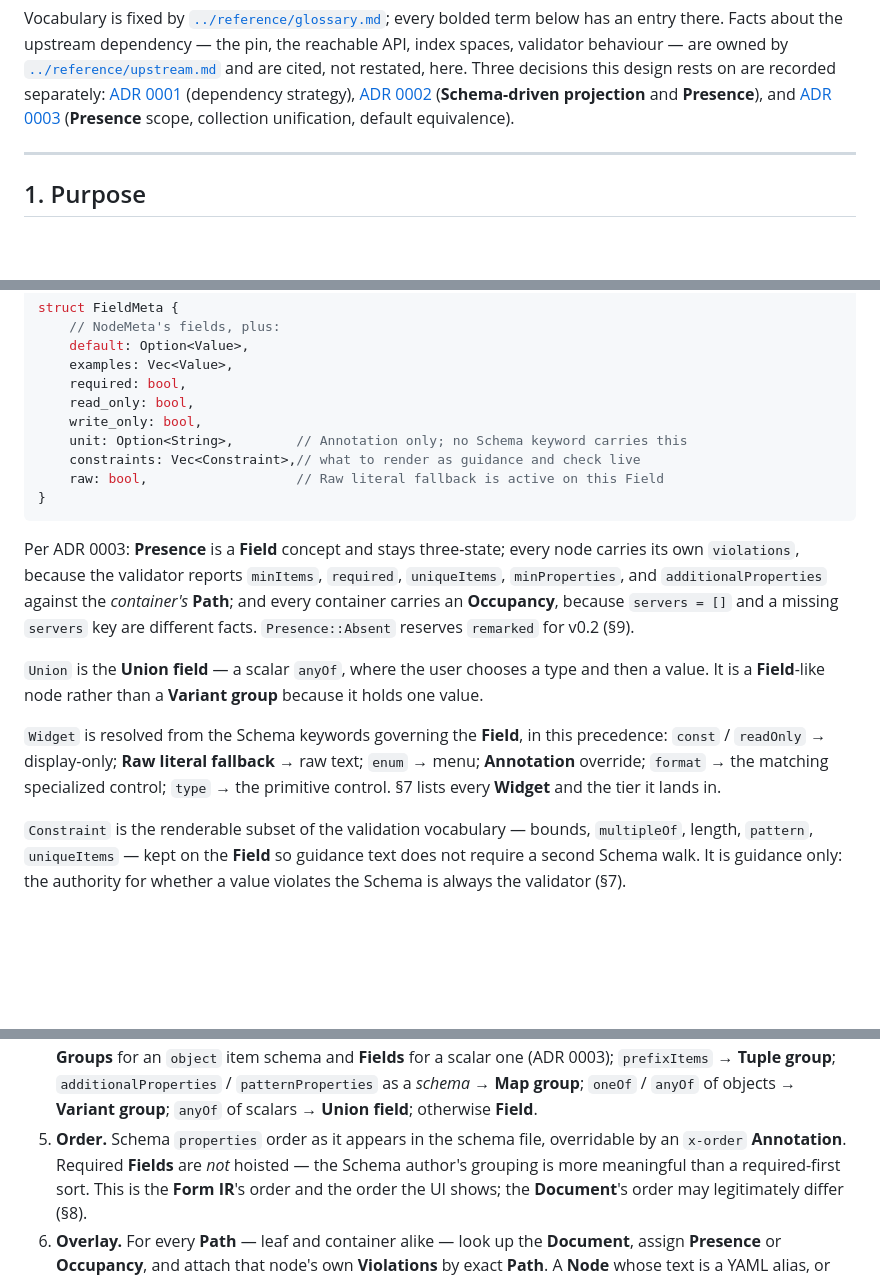
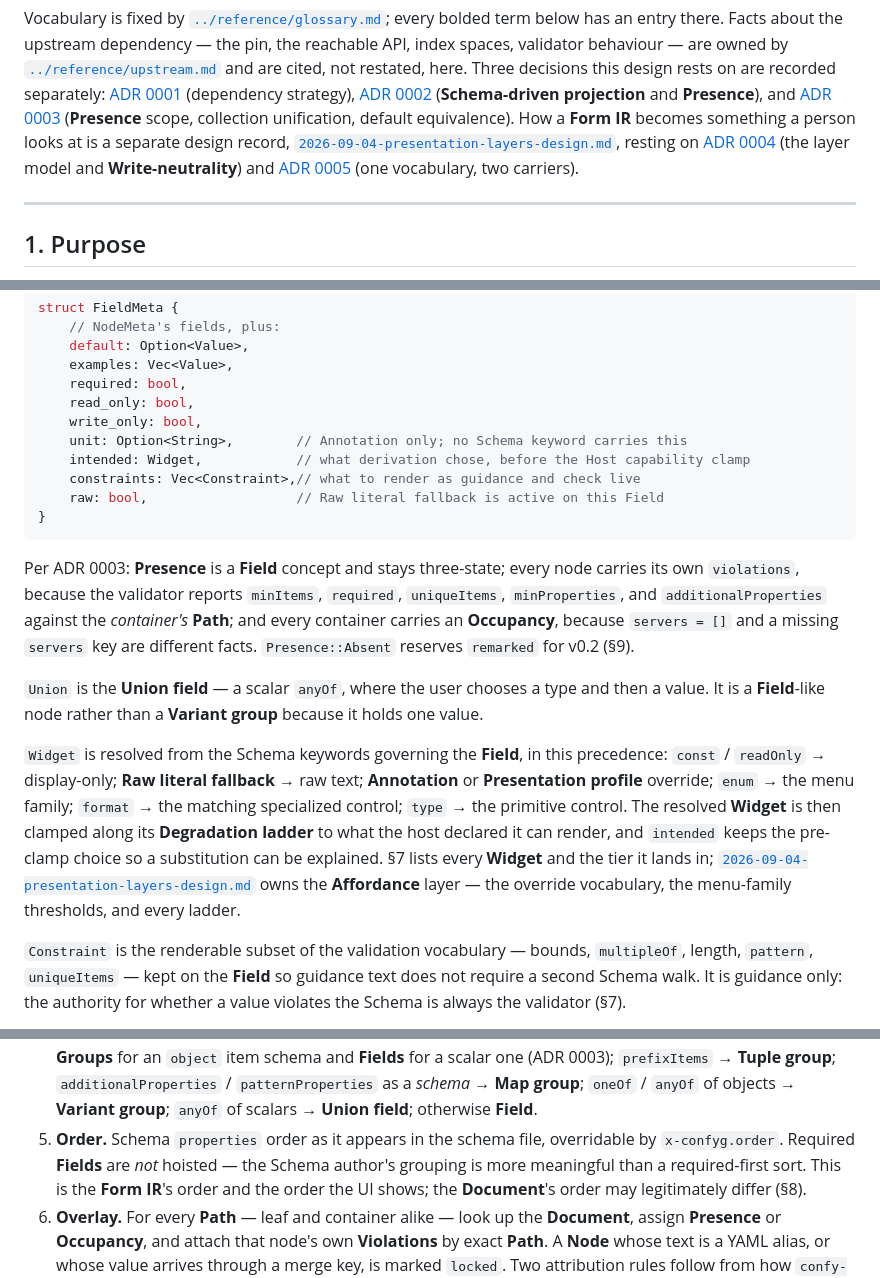
Before and after one commit to superyngo/confyg, a Markdown page: docs/spec/2026-09-03-confyg-design.md, 3 parts joined by grey strips. GitHub-like rendering; blank space fills up the shorter version.

```diff
--- a/docs/spec/2026-09-03-confyg-design.md
+++ b/docs/spec/2026-09-03-confyg-design.md
@@ -12,7 +12,13 @@ and are cited, not restated, here. Three decisions this design rests on are reco
 [ADR 0002](../adr/0002-schema-driven-projection-and-three-state-presence.md)
 (**Schema-driven projection** and **Presence**), and
 [ADR 0003](../adr/0003-form-ir-shape-presence-scope-and-default-equivalence.md)
-(**Presence** scope, collection unification, default equivalence).
+(**Presence** scope, collection unification, default equivalence). How a **Form IR** becomes
+something a person looks at is a separate design record,
+[`2026-09-04-presentation-layers-design.md`](2026-09-04-presentation-layers-design.md), resting on
+[ADR 0004](../adr/0004-presentation-layer-model-and-write-neutrality.md) (the layer model and
+**Write-neutrality**) and
+[ADR 0005](../adr/0005-presentation-profile-as-a-second-carrier.md) (one vocabulary, two
+carriers).
 
 ---
 
@@ -133,6 +139,7 @@ struct FieldMeta {
     read_only: bool,
     write_only: bool,
     unit: Option<String>,        // Annotation only; no Schema keyword carries this
+    intended: Widget,            // what derivation chose, before the Host capability clamp
     constraints: Vec<Constraint>,// what to render as guidance and check live
     raw: bool,                   // Raw literal fallback is active on this Field
 }
@@ -148,9 +155,14 @@ different facts. `Presence::Absent` reserves `remarked` for v0.2 (§9).
 It is a **Field**-like node rather than a **Variant group** because it holds one value.
 
 `Widget` is resolved from the Schema keywords governing the **Field**, in this precedence:
-`const` / `readOnly` → display-only; **Raw literal fallback** → raw text; `enum` → menu;
-**Annotation** override; `format` → the matching specialized control; `type` → the primitive
-control. §7 lists every **Widget** and the tier it lands in.
+`const` / `readOnly` → display-only; **Raw literal fallback** → raw text; **Annotation** or
+**Presentation profile** override; `enum` → the menu family; `format` → the matching specialized
+control; `type` → the primitive control. The resolved **Widget** is then clamped along its
+**Degradation ladder** to what the host declared it can render, and `intended` keeps the
+pre-clamp choice so a substitution can be explained. §7 lists every **Widget** and the tier it
+lands in;
+[`2026-09-04-presentation-layers-design.md`](2026-09-04-presentation-layers-design.md) owns the
+**Affordance** layer — the override vocabulary, the menu-family thresholds, and every ladder.
 
 `Constraint` is the renderable subset of the validation vocabulary — bounds, `multipleOf`,
 length, `pattern`, `uniqueItems` — kept on the **Field** so guidance text does not require a
@@ -186,8 +198,8 @@ matters:
    (ADR 0003); `prefixItems` → **Tuple group**; `additionalProperties` / `patternProperties` as a
    *schema* → **Map group**; `oneOf` / `anyOf` of objects → **Variant group**; `anyOf` of scalars
    → **Union field**; otherwise **Field**.
-5. **Order.** Schema `properties` order as it appears in the schema file, overridable by an
-   `x-order` **Annotation**. Required **Fields** are *not* hoisted — the Schema author's grouping
+5. **Order.** Schema `properties` order as it appears in the schema file, overridable by
+   `x-confyg.order`. Required **Fields** are *not* hoisted — the Schema author's grouping
    is more meaningful than a required-first sort. This is the **Form IR**'s order and the order
    the UI shows; the **Document**'s order may legitimately differ (§8).
 6. **Overlay.** For every **Path** — leaf and container alike — look up the **Document**, assign
```
Also changed, not shown: other parts of docs/spec/2026-09-03-confyg-design.md (+51 -25 lines), CHANGELOG.md (+8 -0 lines).
